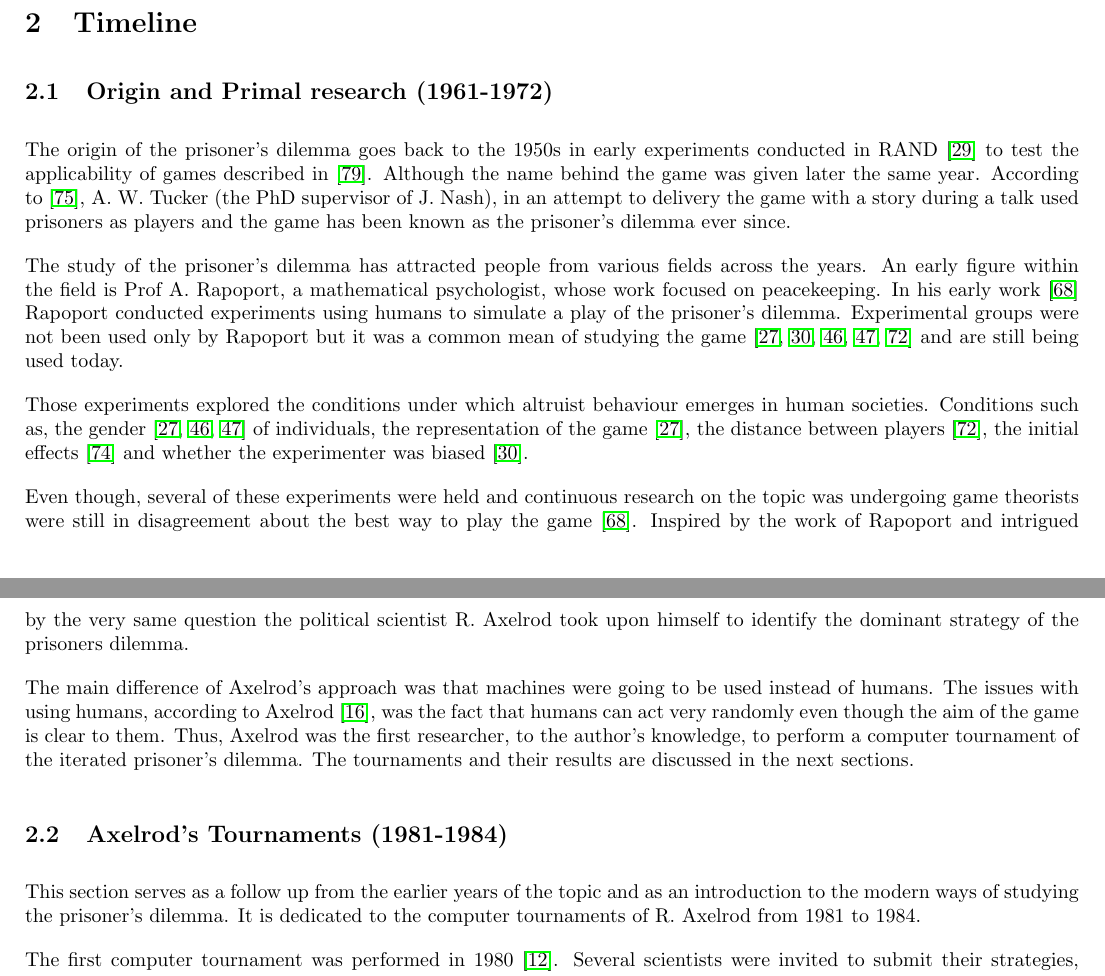
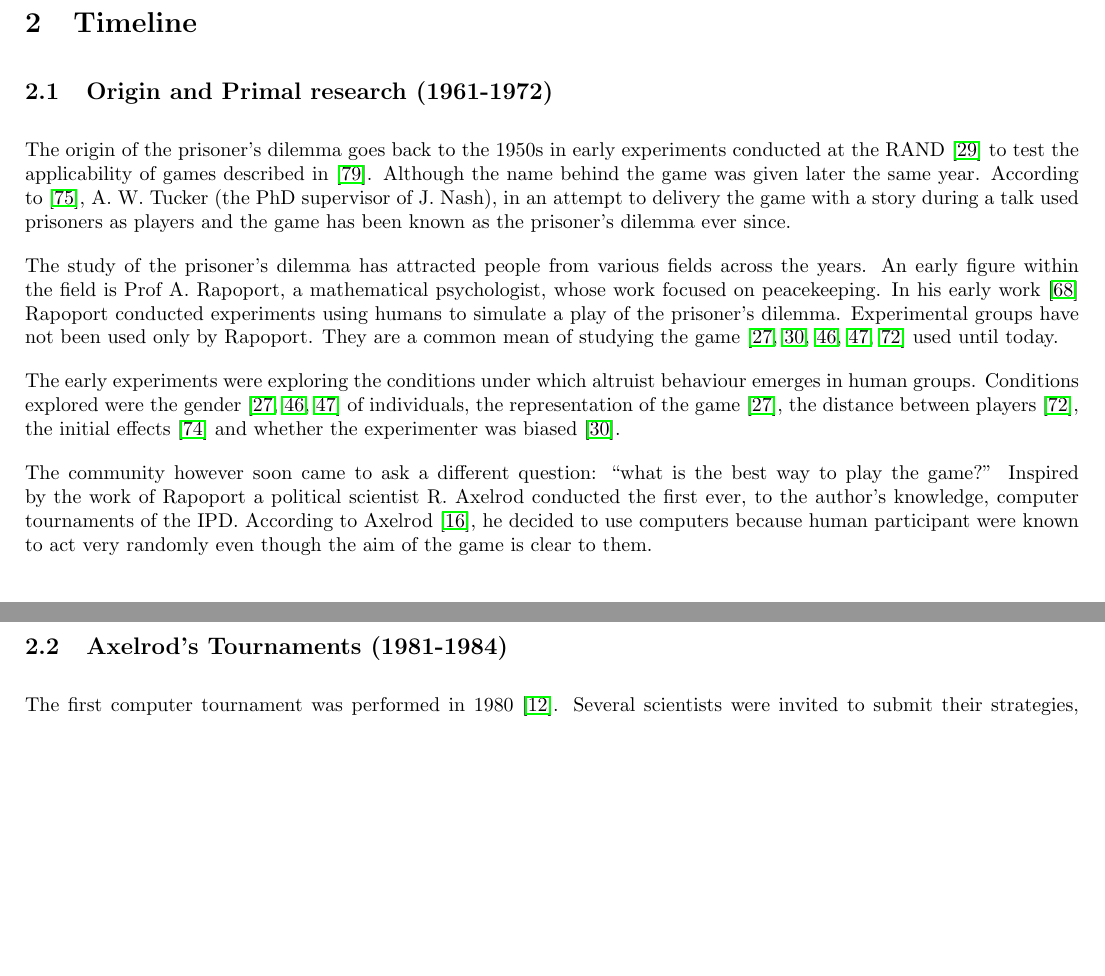
Before and after one commit to Nikoleta-v3/bibliometric-study-of-the-prisoners-dilemma, a LaTeX paper (main.tex): two parts of pages 2 and 3 of 34 before the commit and two parts of pages 2 and 3 of 33 after it, joined at a grey line, cut so that both start at the same text, the shorter picture padded with empty space. Compiled offline with pdfLaTeX; a LaTeX package or settings file that is missing is left out.

Commit message:
fix introduction sections

```diff
--- a/main.tex
+++ b/main.tex
@@ -151,7 +149,7 @@ the collaborations within the field.
 \subsection{Origin and Primal research (1961-1972)}
 
 The origin of the prisoner's dilemma goes back to the 1950s in early experiments
-conducted in RAND~\cite{Flood1958} to test the applicability of games
+conducted at the RAND~\cite{Flood1958} to test the applicability of games
 described in~\cite{VonNeumann1944}. Although the name behind the game was given
 later the same year.
 According to~\cite{Tucker1983}, A. W. Tucker (the PhD supervisor of J. Nash),
@@ -162,36 +160,23 @@ The study of the prisoner's dilemma has attracted people from various fields
 across the years. An early figure within the field is Prof A. Rapoport,
 a mathematical psychologist, whose work focused on peacekeeping.
 In his early work~\cite{rapoport1965} Rapoport conducted experiments using humans
-to simulate a play of the prisoner's dilemma. Experimental groups were not been
-used only by Rapoport but it was a common mean of studying the game
-\cite{Evans1966, Gallo1968, Lutzker1961, Mack1971, Sensenig1972} and are still
-being used today. %TODO reference a good article with human studies.
-
-Those experiments explored the conditions under which altruist behaviour emerges
-in human societies. Conditions such as, the gender~\cite{Evans1966,
+to simulate a play of the prisoner's dilemma. Experimental groups have not been
+used only by Rapoport. They are a common mean of studying the game \cite{Evans1966,
+Gallo1968, Lutzker1961, Mack1971, Sensenig1972} used until today. %TODO reference a good article with human studies.
+
+The early experiments were exploring the conditions under which altruist behaviour emerges
+in human groups. Conditions explored were the gender~\cite{Evans1966,
 Lutzker1961, Mack1971} of individuals, the representation of the game
 \cite{Evans1966}, the distance between players~\cite{Sensenig1972}, the initial effects
 \cite{Tedeschi1968} and whether the experimenter was biased~\cite{Gallo1968}.
 
-Even though, several of these experiments were held and continuous research on
-the topic was undergoing game theorists were still in disagreement about
-the best way to play the game~\cite{rapoport1965}. Inspired by the work of
-Rapoport and intrigued by the very same question the political scientist R.
-Axelrod took upon himself to identify the dominant strategy of the prisoners dilemma.
-
-The main difference of Axelrod's approach was that machines were going to be used
-instead of humans. The issues with using humans, according to Axelrod
-\cite{Axelrod2012}, was the fact that humans can act very randomly even though
-the aim of the game is clear to them. Thus, Axelrod was the first researcher,
-to the author's knowledge, to perform a computer tournament of the iterated
-prisoner's dilemma. The tournaments and their results are discussed in
-the next sections.
+The community however soon came to ask a different question: ``what is the best way to play the game?''
+Inspired by the work of Rapoport a political scientist R. Axelrod conducted the first
+ever, to the author's knowledge, computer tournaments of the IPD. According to
+Axelrod~\cite{Axelrod2012}, he decided to use computers because human participant
+were known to act very randomly even though the aim of the game is clear to them.
 
 \subsection{Axelrod's Tournaments (1981-1984)}\label{subsection:axelrods_tournament}
-
-This section serves as a follow up from the earlier years of the topic and as an
-introduction to the modern ways of studying the prisoner's dilemma. It is
-dedicated to the computer tournaments of R. Axelrod from 1981 to 1984.
 
 The first computer tournament was performed in 1980~\cite{Axelrod1980a}.
 Several scientists were invited to submit their strategies, written in the
```
Also changed, not shown: main.tex (20 more changed lines).
